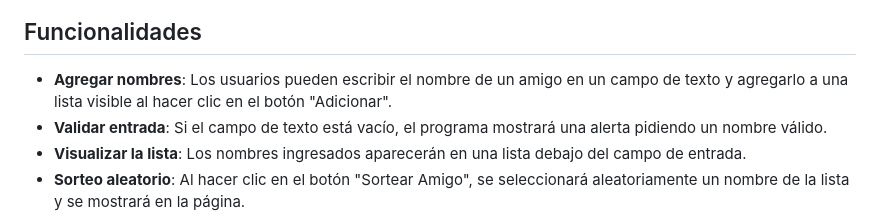
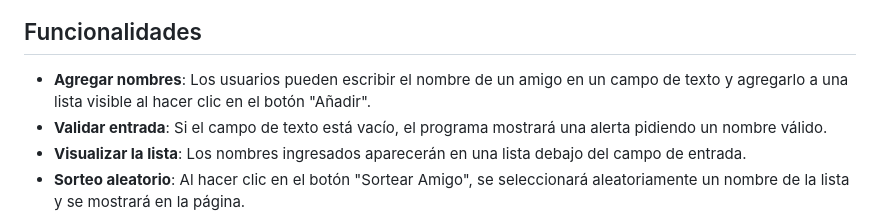
Before and after one commit to SniCeD/Challenge-Amigo-Secreto, a Markdown page: README.md, the part around the change. Rendered like a GitHub page.

```diff
--- a/README.md
+++ b/README.md
@@ -6,7 +6,7 @@ Esta es una aplicación web para realizar un sorteo de "Amigo Secreto". Los usua
 
 ## Funcionalidades
 
-- **Agregar nombres**: Los usuarios pueden escribir el nombre de un amigo en un campo de texto y agregarlo a una lista visible al hacer clic en el botón "Adicionar".
+- **Agregar nombres**: Los usuarios pueden escribir el nombre de un amigo en un campo de texto y agregarlo a una lista visible al hacer clic en el botón "Añadir".
 - **Validar entrada**: Si el campo de texto está vacío, el programa mostrará una alerta pidiendo un nombre válido.
 - **Visualizar la lista**: Los nombres ingresados aparecerán en una lista debajo del campo de entrada.
 - **Sorteo aleatorio**: Al hacer clic en el botón "Sortear Amigo", se seleccionará aleatoriamente un nombre de la lista y se mostrará en la página.
```
